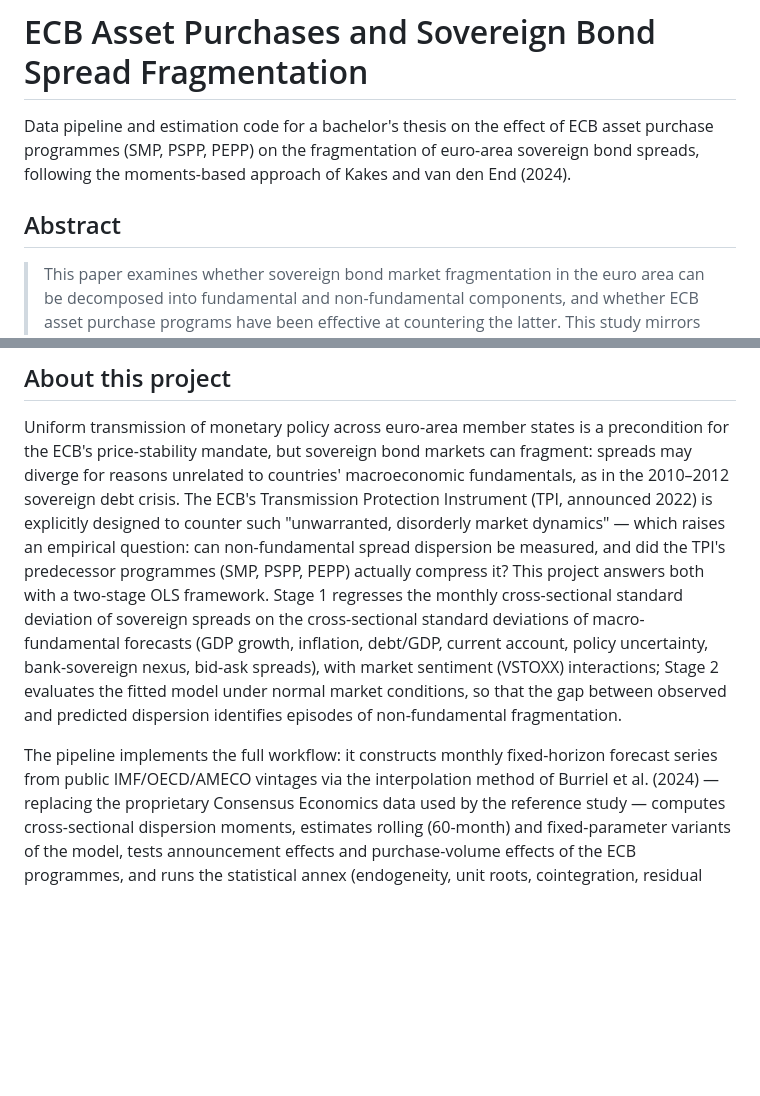
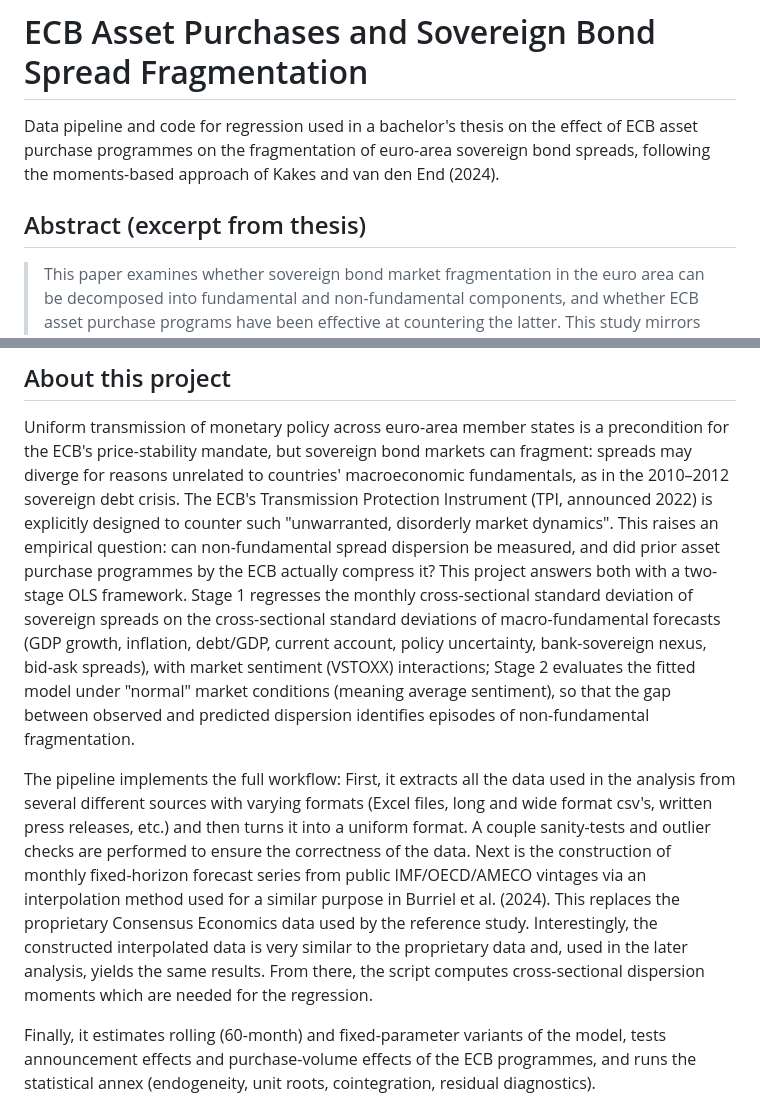
Before and after one commit to pb348/sovereign-spread-fragmentation, a Markdown page: README.md, 2 parts joined by grey strips. GitHub-like rendering; blank space fills up the shorter version.

Commit message:
Revise README for clarity on thesis methodology
Updated the README to clarify the data pipeline and regression code for the bachelor's thesis. Enhanced the abstract and provided detailed explanations of the methodology and workflow.

```diff
--- a/README.md
+++ b/README.md
@@ -1,11 +1,11 @@
 # ECB Asset Purchases and Sovereign Bond Spread Fragmentation
 
-Data pipeline and estimation code for a bachelor's thesis on the effect of ECB
-asset purchase programmes (SMP, PSPP, PEPP) on the fragmentation of euro-area
+Data pipeline and code for regression used in a bachelor's thesis on the effect of ECB
+asset purchase programmes on the fragmentation of euro-area
 sovereign bond spreads, following the moments-based approach of Kakes and van
 den End (2024).
 
-## Abstract
+## Abstract (excerpt from thesis)
 
 > This paper examines whether sovereign bond market fragmentation in the euro
 > area can be decomposed into fundamental and non-fundamental components, and
@@ -37,23 +37,25 @@ precondition for the ECB's price-stability mandate, but sovereign bond markets
 can fragment: spreads may diverge for reasons unrelated to countries'
 macroeconomic fundamentals, as in the 2010–2012 sovereign debt crisis. The
 ECB's Transmission Protection Instrument (TPI, announced 2022) is explicitly
-designed to counter such "unwarranted, disorderly market dynamics" — which
+designed to counter such "unwarranted, disorderly market dynamics". This
 raises an empirical question: can non-fundamental spread dispersion be measured,
-and did the TPI's predecessor programmes (SMP, PSPP, PEPP) actually compress
+and did prior asset purchase programmes by the ECB actually compress
 it? This project answers both with a two-stage OLS framework. Stage 1 regresses
 the monthly cross-sectional standard deviation of sovereign spreads on the
 cross-sectional standard deviations of macro-fundamental forecasts (GDP growth,
 inflation, debt/GDP, current account, policy uncertainty, bank-sovereign nexus,
 bid-ask spreads), with market sentiment (VSTOXX) interactions; Stage 2
-evaluates the fitted model under normal market conditions, so that the gap
+evaluates the fitted model under "normal" market conditions (meaning average sentiment), so that the gap
 between observed and predicted dispersion identifies episodes of
 non-fundamental fragmentation.
 
-The pipeline implements the full workflow: it constructs monthly fixed-horizon
-forecast series from public IMF/OECD/AMECO vintages via the interpolation
-method of Burriel et al. (2024) — replacing the proprietary Consensus
-Economics data used by the reference study — computes cross-sectional
-dispersion moments, estimates rolling (60-month) and fixed-parameter variants
+The pipeline implements the full workflow: First, it extracts all the data used in the analysis from several different sources with varying formats (Excel files, long and wide format csv's, written press releases, etc.) and then turns it into a uniform format. A couple sanity-tests and outlier checks are performed to ensure the correctness of the data.
+Next is the construction of monthly fixed-horizon forecast series from public IMF/OECD/AMECO vintages via an interpolation
+method used for a similar purpose in Burriel et al. (2024). This replaces the proprietary Consensus
+Economics data used by the reference study. Interestingly, the constructed interpolated data is very similar to the proprietary data and, used in the later analysis, yields the same results. From there, the script computes cross-sectional
+dispersion moments which are needed for the regression.
+
+Finally, it estimates rolling (60-month) and fixed-parameter variants
 of the model, tests announcement effects and purchase-volume effects of the
 ECB programmes, and runs the statistical annex (endogeneity, unit roots,
 cointegration, residual diagnostics).
```
